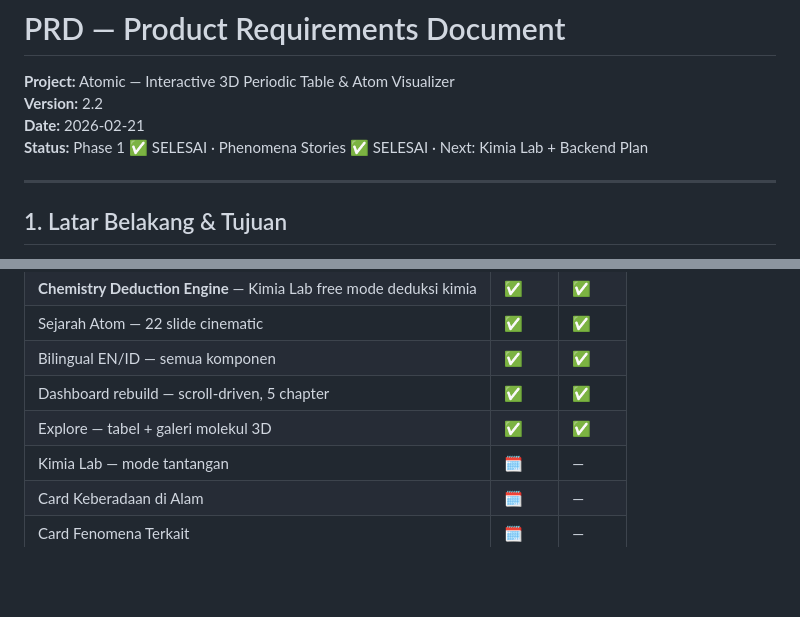
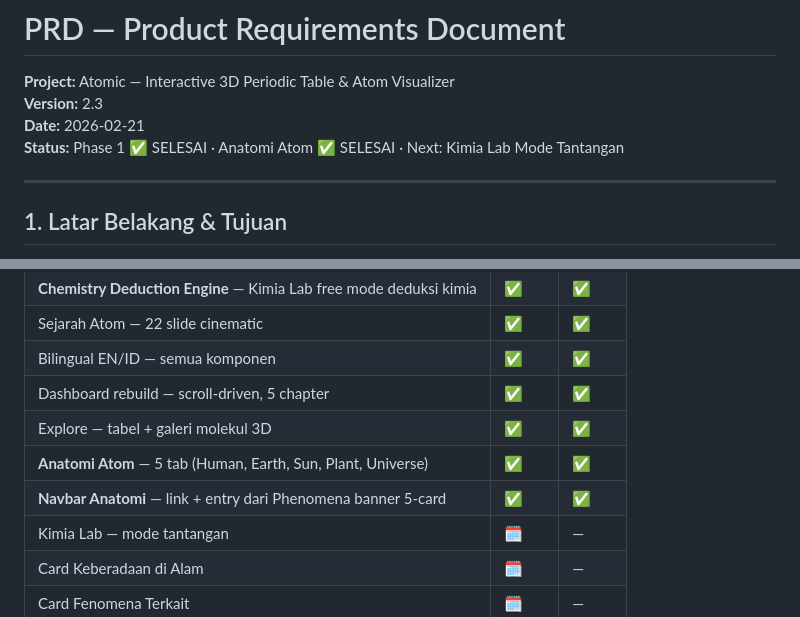
Before and after one commit to nunutech40/atomic, a Markdown page: docs/PRD.md, 2 parts joined by grey strips. Drawn GitHub-style; blank space fills up the shorter version.

```diff
--- a/docs/PRD.md
+++ b/docs/PRD.md
@@ -1,8 +1,8 @@
 # PRD — Product Requirements Document
 **Project:** Atomic — Interactive 3D Periodic Table & Atom Visualizer
-**Version:** 2.2
+**Version:** 2.3
 **Date:** 2026-02-21
-**Status:** Phase 1 ✅ SELESAI · Phenomena Stories ✅ SELESAI · Next: Kimia Lab + Backend Plan
+**Status:** Phase 1 ✅ SELESAI · Anatomi Atom ✅ SELESAI · Next: Kimia Lab Mode Tantangan
 
 ---
 
@@ -310,6 +340,8 @@ Hosting:  Railway (backend) + Supabase (DB)
 | Bilingual EN/ID — semua komponen | ✅ | ✅ |
 | Dashboard rebuild — scroll-driven, 5 chapter | ✅ | ✅ |
 | Explore — tabel + galeri molekul 3D | ✅ | ✅ |
+| **Anatomi Atom** — 5 tab (Human, Earth, Sun, Plant, Universe) | ✅ | ✅ |
+| **Navbar Anatomi** — link + entry dari Phenomena banner 5-card | ✅ | ✅ |
 | Kimia Lab — mode tantangan | 🗓️ | — |
 | Card Keberadaan di Alam | 🗓️ | — |
 | Card Fenomena Terkait | 🗓️ | — |
```
Also changed, not shown: other parts of docs/PRD.md (+40 -10 lines).
